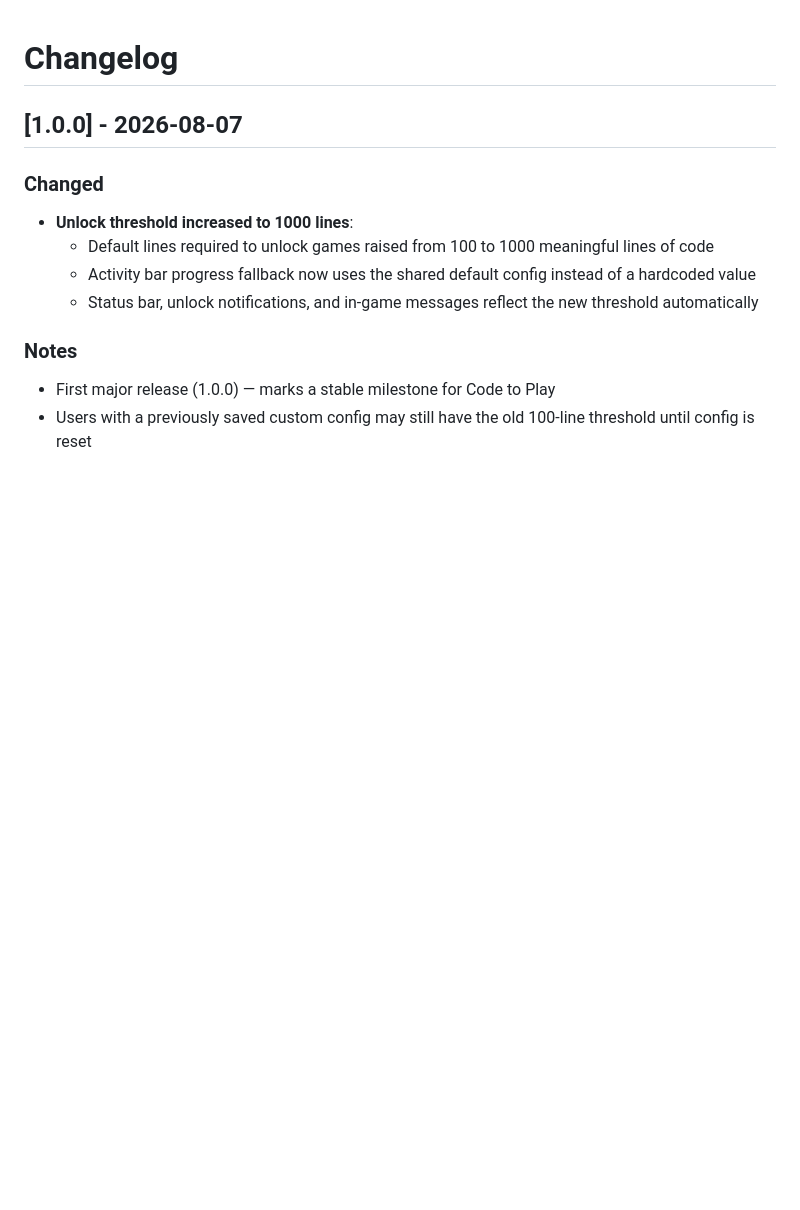
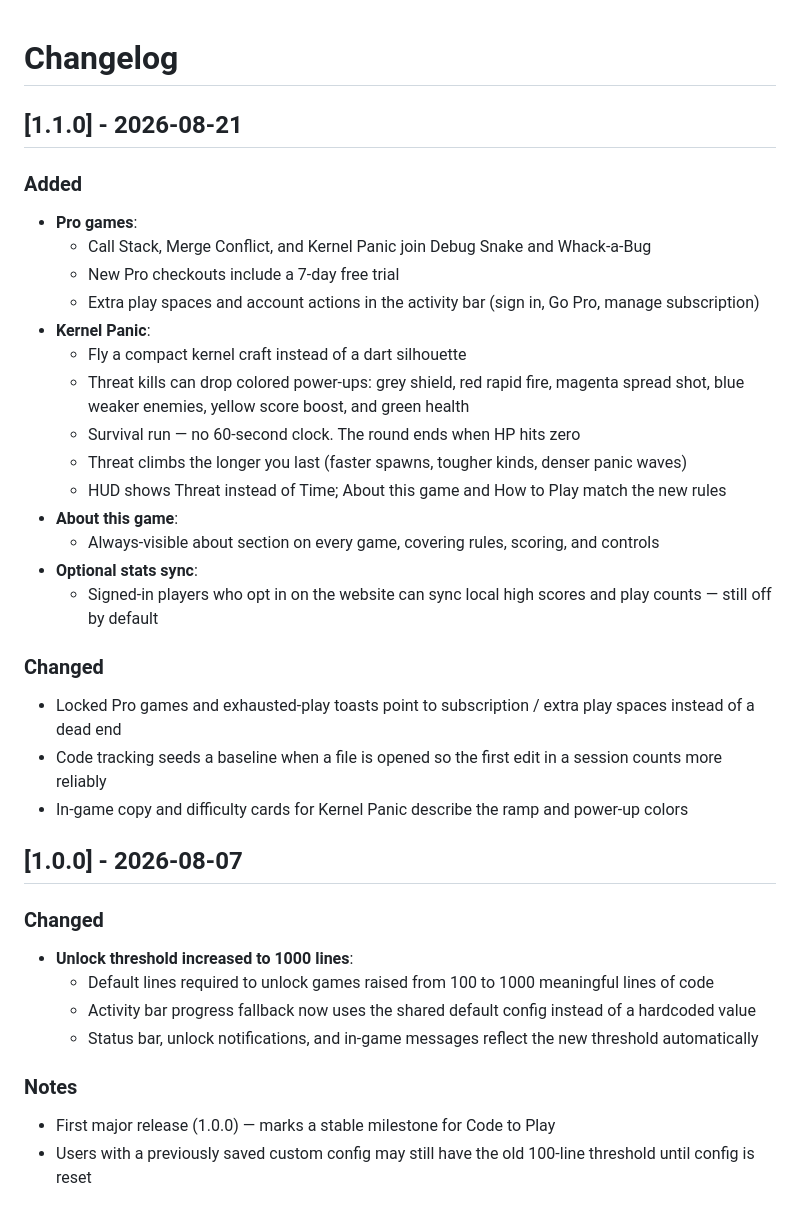
Before and after one commit to Victor-Okenwa/code-to-play, a Markdown page: CHANGELOG.md, the part around the change. GitHub-like rendering; blank space fills up the shorter version.

Commit message:
feat(changelog): update to version 1.1.0 with new features and gameplay enhancements
- Added new Pro games: Call Stack, Merge Conflict, and Kernel Panic, along with a 7-day free trial for Pro checkouts.
- Introduced gameplay changes in Kernel Panic, including a new compact craft, colored power-ups, and a survival mode.
- Enhanced the About section for better player guidance and added optional stats sync for signed-in players.
- Updated messaging for locked Pro games and improved code tracking for session edits.

```diff
--- a/CHANGELOG.md
+++ b/CHANGELOG.md
@@ -1,4 +1,29 @@
 # Changelog
+
+## [1.1.0] - 2026-08-21
+
+### Added
+
+- **Pro games**:
+  - Call Stack, Merge Conflict, and Kernel Panic join Debug Snake and Whack-a-Bug
+  - New Pro checkouts include a 7-day free trial
+  - Extra play spaces and account actions in the activity bar (sign in, Go Pro, manage subscription)
+- **Kernel Panic**:
+  - Fly a compact kernel craft instead of a dart silhouette
+  - Threat kills can drop colored power-ups: grey shield, red rapid fire, magenta spread shot, blue weaker enemies, yellow score boost, and green health
+  - Survival run — no 60-second clock. The round ends when HP hits zero
+  - Threat climbs the longer you last (faster spawns, tougher kinds, denser panic waves)
+  - HUD shows Threat instead of Time; About this game and How to Play match the new rules
+- **About this game**:
+  - Always-visible about section on every game, covering rules, scoring, and controls
+- **Optional stats sync**:
+  - Signed-in players who opt in on the website can sync local high scores and play counts — still off by default
+
+### Changed
+
+- Locked Pro games and exhausted-play toasts point to subscription / extra play spaces instead of a dead end
+- Code tracking seeds a baseline when a file is opened so the first edit in a session counts more reliably
+- In-game copy and difficulty cards for Kernel Panic describe the ramp and power-up colors
 
 ## [1.0.0] - 2026-08-07
 
```
